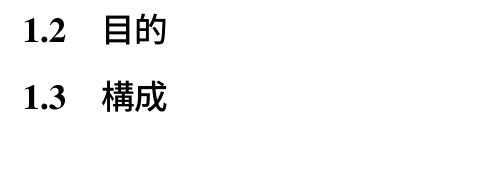
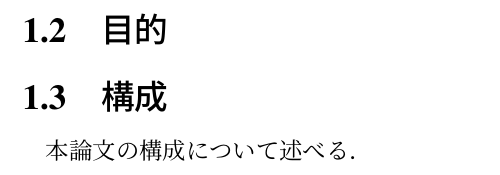
Before and after one commit to hibiki12121/final_, a LaTeX document (main.tex, which reads chapter/chapter1.tex): part of page 5 of 34, cut so that both start at the same text. Compiled offline with upLaTeX and dvipdfmx.

Commit message:
第1章執筆途中コミット

```diff
--- a/chapter/chapter1.tex
+++ b/chapter/chapter1.tex
@@ -15,3 +15,4 @@
 
 
 \section{構成}
+本論文の構成について述べる．
```
